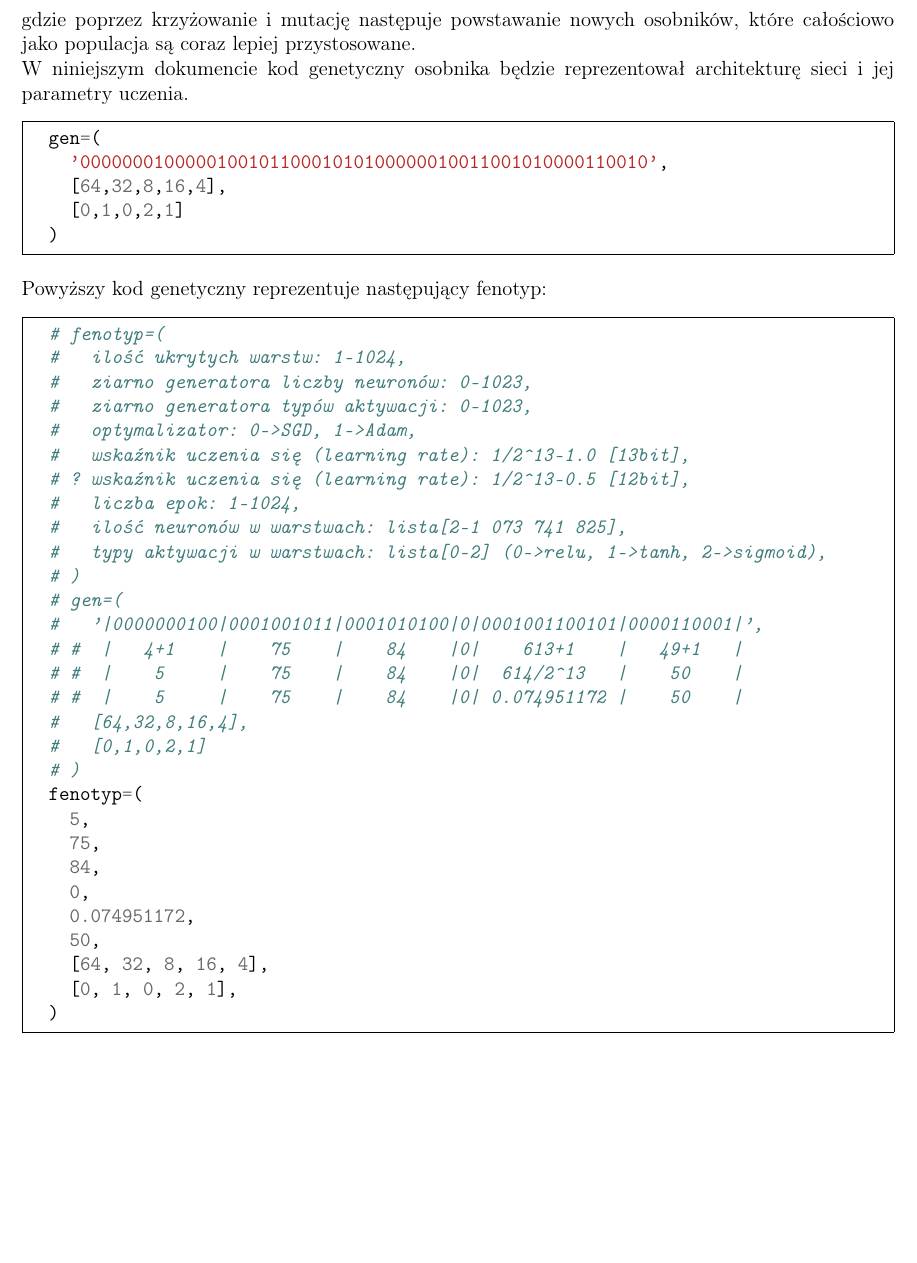
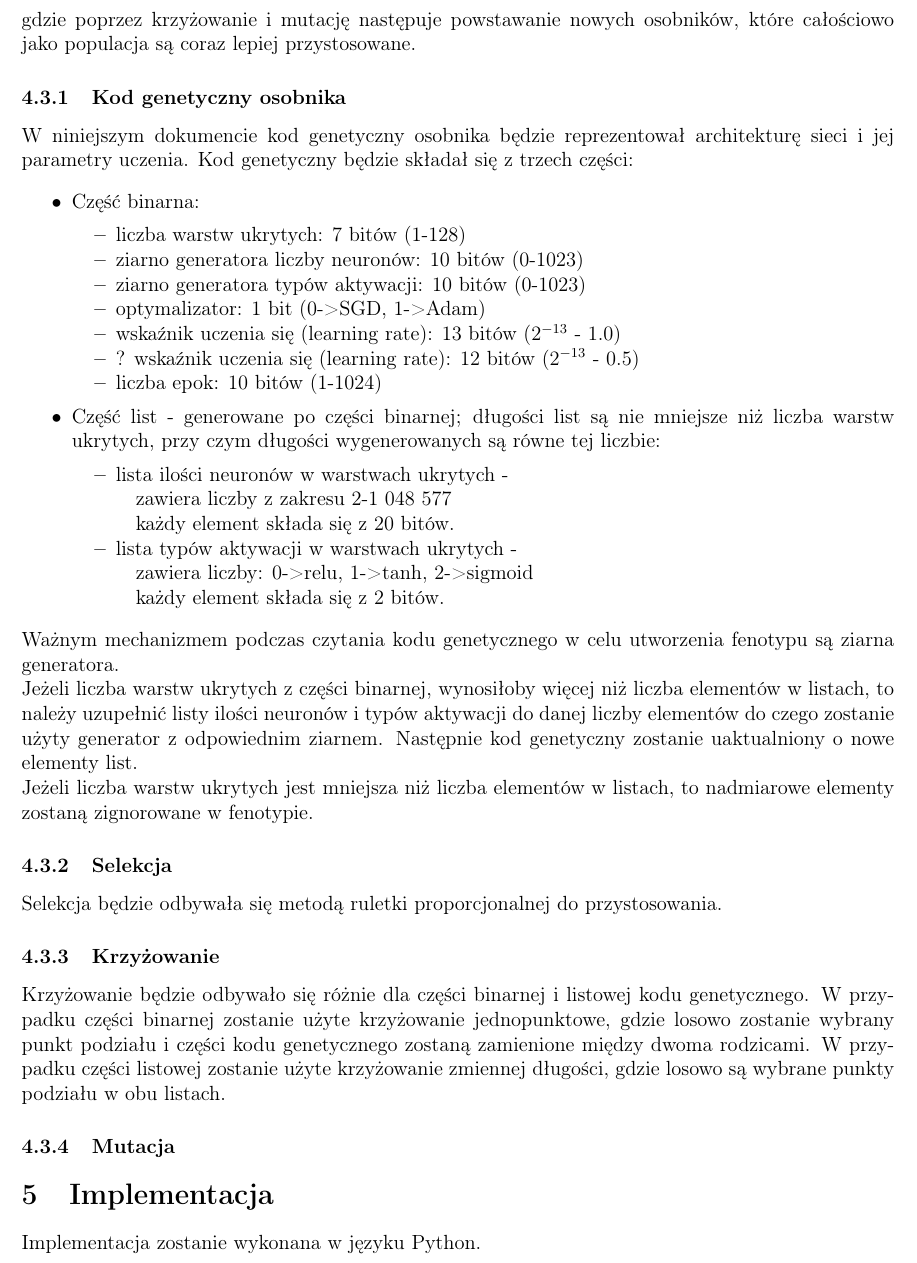
Before and after one commit to zlog7918/gaaml, a LaTeX document (end/t.tex): part of page 3 of 3, cut so that both start at the same text, the shorter picture padded with empty space. Compiled offline with pdfLaTeX.

Commit message:
rewritten genetic code theory

```diff
--- a/end/t.tex
+++ b/end/t.tex
@@ -121,47 +121,108 @@ zwanym ewolucją, gdzie poprzez krzyżowanie i mutację
 następuje powstawanie nowych osobników,
 które całościowo jako populacja są coraz lepiej przystosowane.
 
-\noindent
+\subsubsection{Kod genetyczny osobnika}
 W niniejszym dokumencie kod genetyczny osobnika będzie reprezentował
 architekturę sieci i jej parametry uczenia.
-\begin{minted}[frame=single]{python3}
-  gen=(
-    '000000010000010010110001010100000010011001010000110010',
-    [64,32,8,16,4],
-    [0,1,0,2,1]
-  )
-\end{minted}
-Powyższy kod genetyczny reprezentuje następujący fenotyp:
-\begin{minted}[frame=single]{python3}
-  # fenotyp=(
-  #   ilość ukrytych warstw: 1-1024,
-  #   ziarno generatora liczby neuronów: 0-1023,
-  #   ziarno generatora typów aktywacji: 0-1023,
-  #   optymalizator: 0->SGD, 1->Adam,
-  #   wskaźnik uczenia się (learning rate): 1/2^13-1.0 [13bit],
-  # ? wskaźnik uczenia się (learning rate): 1/2^13-0.5 [12bit],
-  #   liczba epok: 1-1024,
-  #   ilość neuronów w warstwach: lista[2-1 073 741 825],
-  #   typy aktywacji w warstwach: lista[0-2] (0->relu, 1->tanh, 2->sigmoid),
-  # )
-  # gen=(
-  #   '|0000000100|0001001011|0001010100|0|0001001100101|0000110001|',
-  # #  |   4+1    |    75    |    84    |0|    613+1    |   49+1   |
-  # #  |    5     |    75    |    84    |0|  614/2^13   |    50    |
-  # #  |    5     |    75    |    84    |0| 0.074951172 |    50    |
-  #   [64,32,8,16,4],
-  #   [0,1,0,2,1]
-  # )
-  fenotyp=(
-    5,
-    75,
-    84,
-    0,
-    0.074951172,
-    50,
-    [64, 32, 8, 16, 4],
-    [0, 1, 0, 2, 1],
-  )
-\end{minted}
+Kod genetyczny będzie składał się z trzech części:
+\begin{itemize}
+  \setlength{\itemsep}{0pt}
+  \setlength{\parskip}{0pt}
+  \item Część binarna:
+    \begin{itemize}
+      \setlength{\itemsep}{0pt}
+      \setlength{\parskip}{0pt}
+      \item liczba warstw ukrytych: 7 bitów (1-128)
+      \item ziarno generatora liczby neuronów: 10 bitów (0-1023)
+      \item ziarno generatora typów aktywacji: 10 bitów (0-1023)
+      \item optymalizator: 1 bit (0->SGD, 1->Adam)
+      \item wskaźnik uczenia się (learning rate): 13 bitów ($2^{-13}$ - $1.0$)
+      \item ? wskaźnik uczenia się (learning rate): 12 bitów ($2^{-13}$ - $0.5$)
+      \item liczba epok: 10 bitów (1-1024)
+    \end{itemize}
+  \item Część list - generowane po części binarnej;
+    długości list są nie mniejsze niż liczba warstw ukrytych,
+    przy czym długości wygenerowanych są równe tej liczbie:
+    \begin{itemize}
+      \setlength{\itemsep}{0pt}
+      \setlength{\parskip}{0pt}
+      \item lista ilości neuronów w warstwach ukrytych -\\
+        \hspace*{1em}zawiera liczby z zakresu 2-1 048 577\\
+        \hspace*{1em}każdy element składa się z 20 bitów.
+      \item lista typów aktywacji w warstwach ukrytych -\\
+        \hspace*{1em}zawiera liczby: 0->relu, 1->tanh, 2->sigmoid\\
+        \hspace*{1em}każdy element składa się z 2 bitów.
+    \end{itemize}
+\end{itemize}
+Ważnym mechanizmem podczas czytania kodu genetycznego
+w celu utworzenia fenotypu są ziarna generatora.
 
+\noindent
+Jeżeli liczba warstw ukrytych z części binarnej,
+wynosiłoby więcej niż liczba elementów w listach,
+to należy uzupełnić listy ilości neuronów
+i typów aktywacji do danej liczby elementów do czego zostanie
+użyty generator z odpowiednim ziarnem.
+Następnie kod genetyczny zostanie uaktualniony o nowe elementy list.
+
+\noindent
+Jeżeli liczba warstw ukrytych jest mniejsza niż liczba elementów w listach,
+to nadmiarowe elementy zostaną zignorowane w fenotypie.
+
+\subsubsection{Selekcja}
+Selekcja będzie odbywała się metodą ruletki proporcjonalnej do przystosowania.
+
+\subsubsection{Krzyżowanie}
+Krzyżowanie będzie odbywało się różnie dla części binarnej
+i listowej kodu genetycznego.
+W przypadku części binarnej zostanie użyte krzyżowanie jednopunktowe,
+gdzie losowo zostanie wybrany punkt podziału i
+części kodu genetycznego zostaną zamienione między dwoma rodzicami.
+W przypadku części listowej zostanie użyte krzyżowanie zmiennej długości,
+gdzie losowo są wybrane punkty podziału w obu listach.
+
+\subsubsection{Mutacja}
+
+\section{Implementacja}
+Implementacja zostanie wykonana w języku Python.
+
+% \begin{minted}[frame=single]{python3}
+%   gen=(
+%     '000000010000010010110001010100000010011001010000110010',
+%     [64,32,8,16,4],
+%     [0,1,0,2,1]
+%   )
+% \end{minted}
+% Powyższy kod genetyczny reprezentuje następujący fenotyp:
+% \begin{minted}[frame=single]{python3}
+%   # fenotyp=(
+%   #   ilość ukrytych warstw: 1-1024,
+%   #   ziarno generatora liczby neuronów: 0-1023,
+%   #   ziarno generatora typów aktywacji: 0-1023,
+%   #   optymalizator: 0->SGD, 1->Adam,
+%   #   wskaźnik uczenia się (learning rate): 1/2^13-1.0 [13bit],
+%   # ? wskaźnik uczenia się (learning rate): 1/2^13-0.5 [12bit],
+%   #   liczba epok: 1-1024,
+%   #   ilość neuronów w warstwach: lista[2-1 048 577],
+%   #   typy aktywacji w warstwach: lista[0-2] (0->relu, 1->tanh, 2->sigmoid),
+%   # )
+%   # gen=(
+%   #   '|0000000100|0001001011|0001010100|0|0001001100101|0000110001|',
+%   # #  |   4+1    |    75    |    84    |0|    613+1    |   49+1   |
+%   # #  |    5     |    75    |    84    |0|  614/2^13   |    50    |
+%   # #  |    5     |    75    |    84    |0| 0.074951172 |    50    |
+%   #   [64,32,8,16,4],
+%   #   [0,1,0,2,1]
+%   # )
+%   fenotyp=(
+%     5,
+%     75,
+%     84,
+%     0,
+%     0.074951172,
+%     50,
+%     [64, 32, 8, 16, 4],
+%     [0, 1, 0, 2, 1],
+%   )
+% \end{minted}
 \end{document}
```
